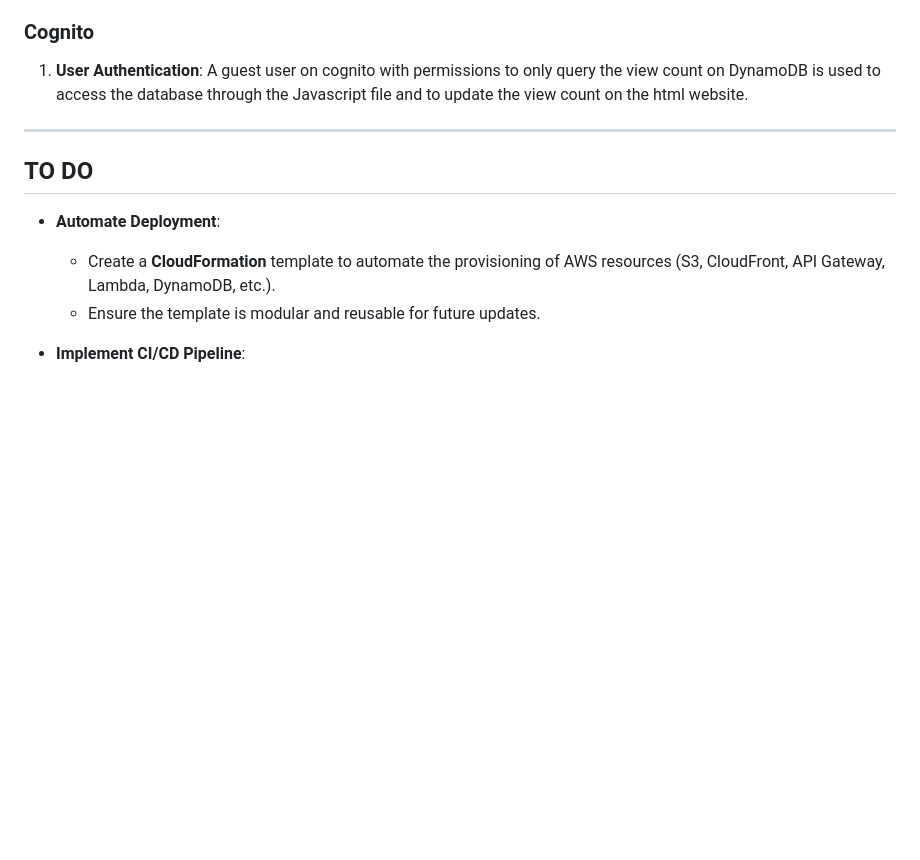
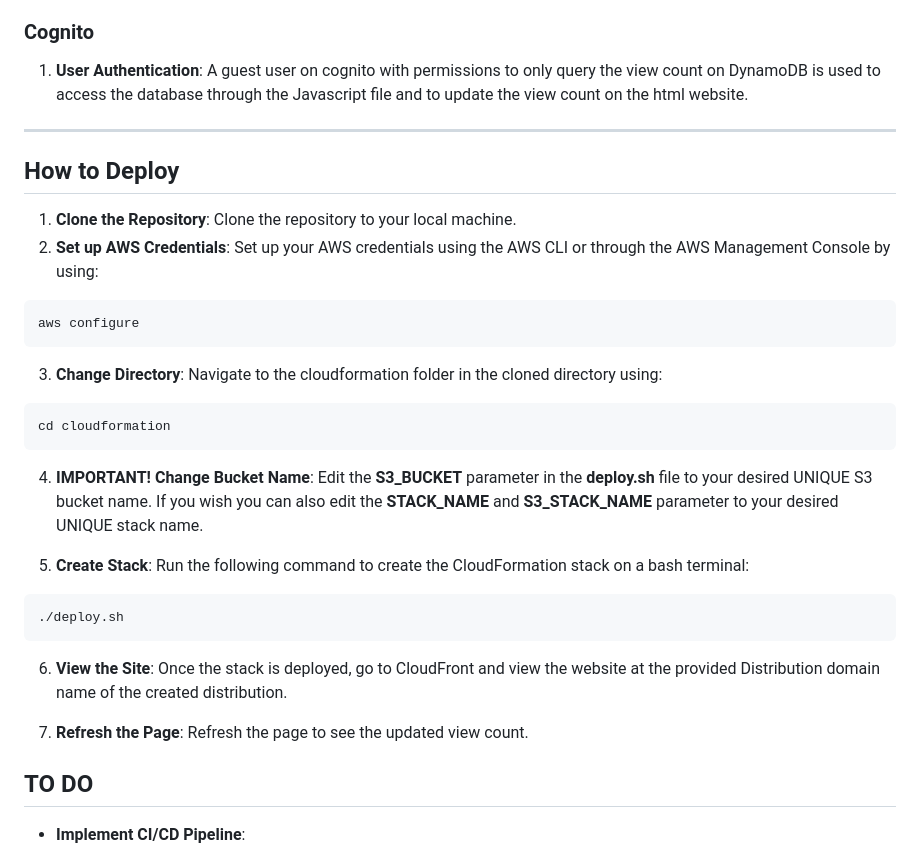
Before and after one commit to Alisam-alkhalil/CloudCVChallenge, a Markdown page: README.md, the part around the change. Drawn GitHub-style; blank space fills up the shorter version.

Commit message:
Updated readme to add deploy instructions

````diff
--- a/README.md
+++ b/README.md
@@ -64,11 +64,33 @@ The architecture consists of the following key components:
 ---
 
 
+## How to Deploy
+
+1. **Clone the Repository**: Clone the repository to your local machine.
+2. **Set up AWS Credentials**: Set up your AWS credentials using the AWS CLI or through the AWS Management Console by using:
+
+```bash
+aws configure
+```
+3. **Change Directory**: Navigate to the cloudformation folder in the cloned directory using:
+
+```bash
+cd cloudformation
+```
+
+4. **IMPORTANT! Change Bucket Name**: Edit the **S3_BUCKET** parameter in the **deploy.sh** file to your desired UNIQUE S3 bucket name. If you wish you can also edit the **STACK_NAME** and **S3_STACK_NAME** parameter to your desired UNIQUE stack name.
+
+5. **Create Stack**: Run the following command to create the CloudFormation stack on a bash terminal:
+
+```bash
+./deploy.sh
+```
+
+6. **View the Site**: Once the stack is deployed, go to CloudFront and view the website at the provided Distribution domain name of the created distribution.
+
+7. **Refresh the Page**: Refresh the page to see the updated view count.
+
 ## TO DO
-
-- **Automate Deployment**:
-  - Create a **CloudFormation** template to automate the provisioning of AWS resources (S3, CloudFront, API Gateway, Lambda, DynamoDB, etc.).
-  - Ensure the template is modular and reusable for future updates.
 
 - **Implement CI/CD Pipeline**:
   - Set up **GitHub Actions** to automate deployments whenever changes are pushed to the repository.
````
